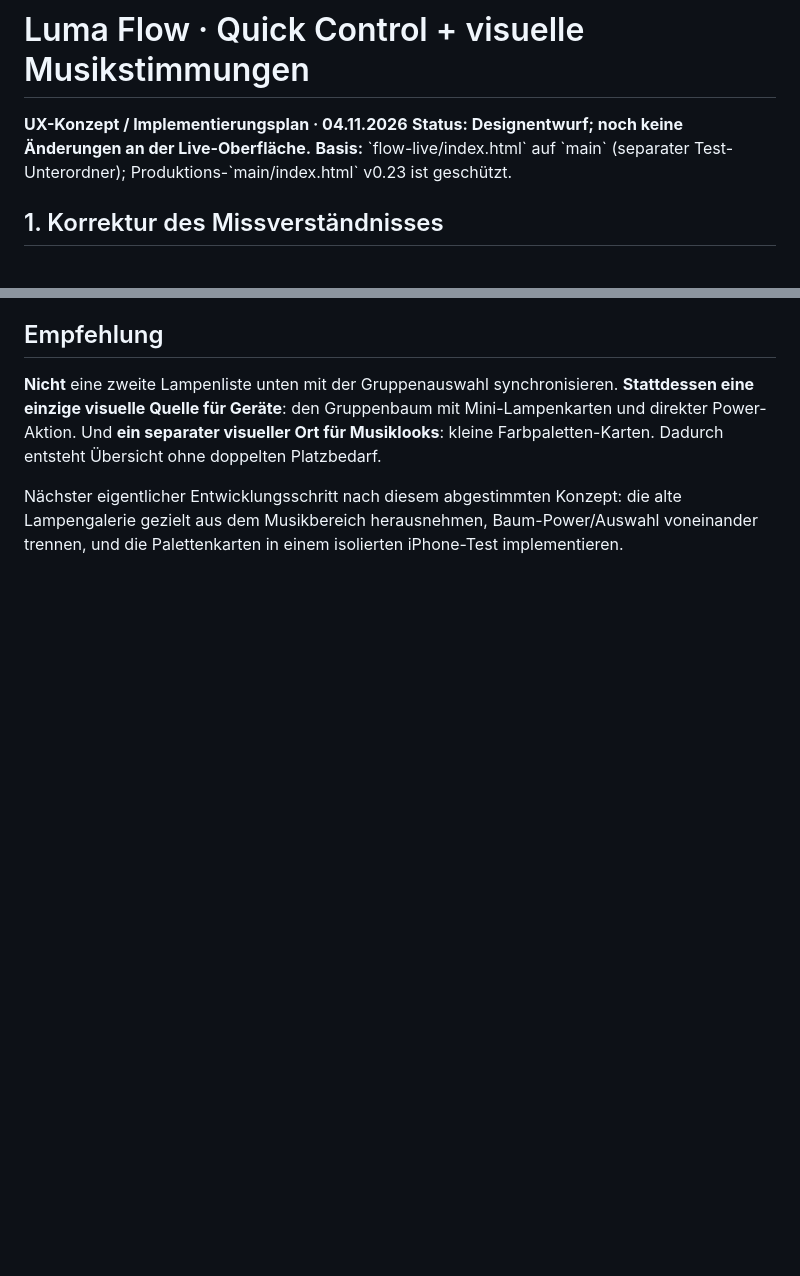
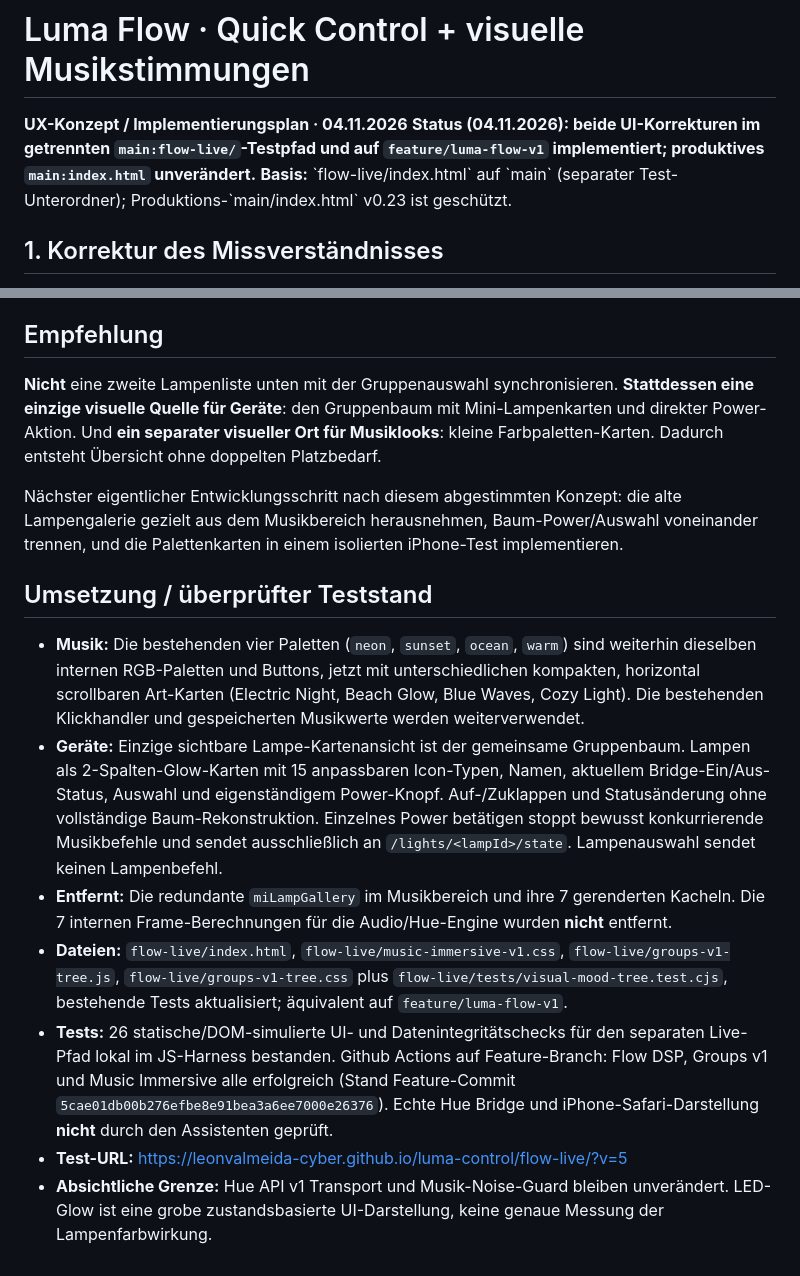
Before and after one commit to leonvalmeida-cyber/luma-control, a Markdown page: docs/LUMA_QUICK_CONTROL_PALETTE_UX.md, 2 parts joined by grey strips. GitHub-like rendering; blank space fills up the shorter version.

Commit message:
Record completed music mood art and unified Hue glow-tree implementation with verified tests

```diff
--- a/docs/LUMA_QUICK_CONTROL_PALETTE_UX.md
+++ b/docs/LUMA_QUICK_CONTROL_PALETTE_UX.md
@@ -1,6 +1,6 @@
 # Luma Flow · Quick Control + visuelle Musikstimmungen
 **UX-Konzept / Implementierungsplan · 04.11.2026**
-**Status: Designentwurf; noch keine Änderungen an der Live-Oberfläche.**
+**Status (04.11.2026): beide UI-Korrekturen im getrennten `main:flow-live/`-Testpfad und auf `feature/luma-flow-v1` implementiert; produktives `main:index.html` unverändert.**
 **Basis:** \`flow-live/index.html\` auf \`main\` (separater Test-Unterordner); Produktions-\`main/index.html\` v0.23 ist geschützt.
 
 ## 1. Korrektur des Missverständnisses
@@ -123,3 +123,13 @@ Zwei strikt unterschiedliche Bausteine:
 **Nicht** eine zweite Lampenliste unten mit der Gruppenauswahl synchronisieren. **Stattdessen eine einzige visuelle Quelle für Geräte**: den Gruppenbaum mit Mini-Lampenkarten und direkter Power-Aktion. Und **ein separater visueller Ort für Musiklooks**: kleine Farbpaletten-Karten. Dadurch entsteht Übersicht ohne doppelten Platzbedarf.
 
 Nächster eigentlicher Entwicklungsschritt nach diesem abgestimmten Konzept: die alte Lampengalerie gezielt aus dem Musikbereich herausnehmen, Baum-Power/Auswahl voneinander trennen, und die Palettenkarten in einem isolierten iPhone-Test implementieren.
+
+## Umsetzung / überprüfter Teststand
+
+- **Musik:** Die bestehenden vier Paletten (`neon`, `sunset`, `ocean`, `warm`) sind weiterhin dieselben internen RGB-Paletten und Buttons, jetzt mit unterschiedlichen kompakten, horizontal scrollbaren Art-Karten (Electric Night, Beach Glow, Blue Waves, Cozy Light). Die bestehenden Klickhandler und gespeicherten Musikwerte werden weiterverwendet.
+- **Geräte:** Einzige sichtbare Lampe-Kartenansicht ist der gemeinsame Gruppenbaum. Lampen als 2-Spalten-Glow-Karten mit 15 anpassbaren Icon-Typen, Namen, aktuellem Bridge-Ein/Aus-Status, Auswahl und eigenständigem Power-Knopf. Auf-/Zuklappen und Statusänderung ohne vollständige Baum-Rekonstruktion. Einzelnes Power betätigen stoppt bewusst konkurrierende Musikbefehle und sendet ausschließlich an `/lights/<lampId>/state`. Lampenauswahl sendet keinen Lampenbefehl.
+- **Entfernt:** Die redundante `miLampGallery` im Musikbereich und ihre 7 gerenderten Kacheln. Die 7 internen Frame-Berechnungen für die Audio/Hue-Engine wurden **nicht** entfernt.
+- **Dateien:** `flow-live/index.html`, `flow-live/music-immersive-v1.css`, `flow-live/groups-v1-tree.js`, `flow-live/groups-v1-tree.css` plus `flow-live/tests/visual-mood-tree.test.cjs`, bestehende Tests aktualisiert; äquivalent auf `feature/luma-flow-v1`.
+- **Tests:** 26 statische/DOM-simulierte UI- und Datenintegritätschecks für den separaten Live-Pfad lokal im JS-Harness bestanden. Github Actions auf Feature-Branch: Flow DSP, Groups v1 und Music Immersive alle erfolgreich (Stand Feature-Commit `5cae01db00b276efbe8e91bea3a6ee7000e26376`). Echte Hue Bridge und iPhone-Safari-Darstellung **nicht** durch den Assistenten geprüft.
+- **Test-URL:** https://leonvalmeida-cyber.github.io/luma-control/flow-live/?v=5
+- **Absichtliche Grenze:** Hue API v1 Transport und Musik-Noise-Guard bleiben unverändert. LED-Glow ist eine grobe zustandsbasierte UI-Darstellung, keine genaue Messung der Lampenfarbwirkung.
```
